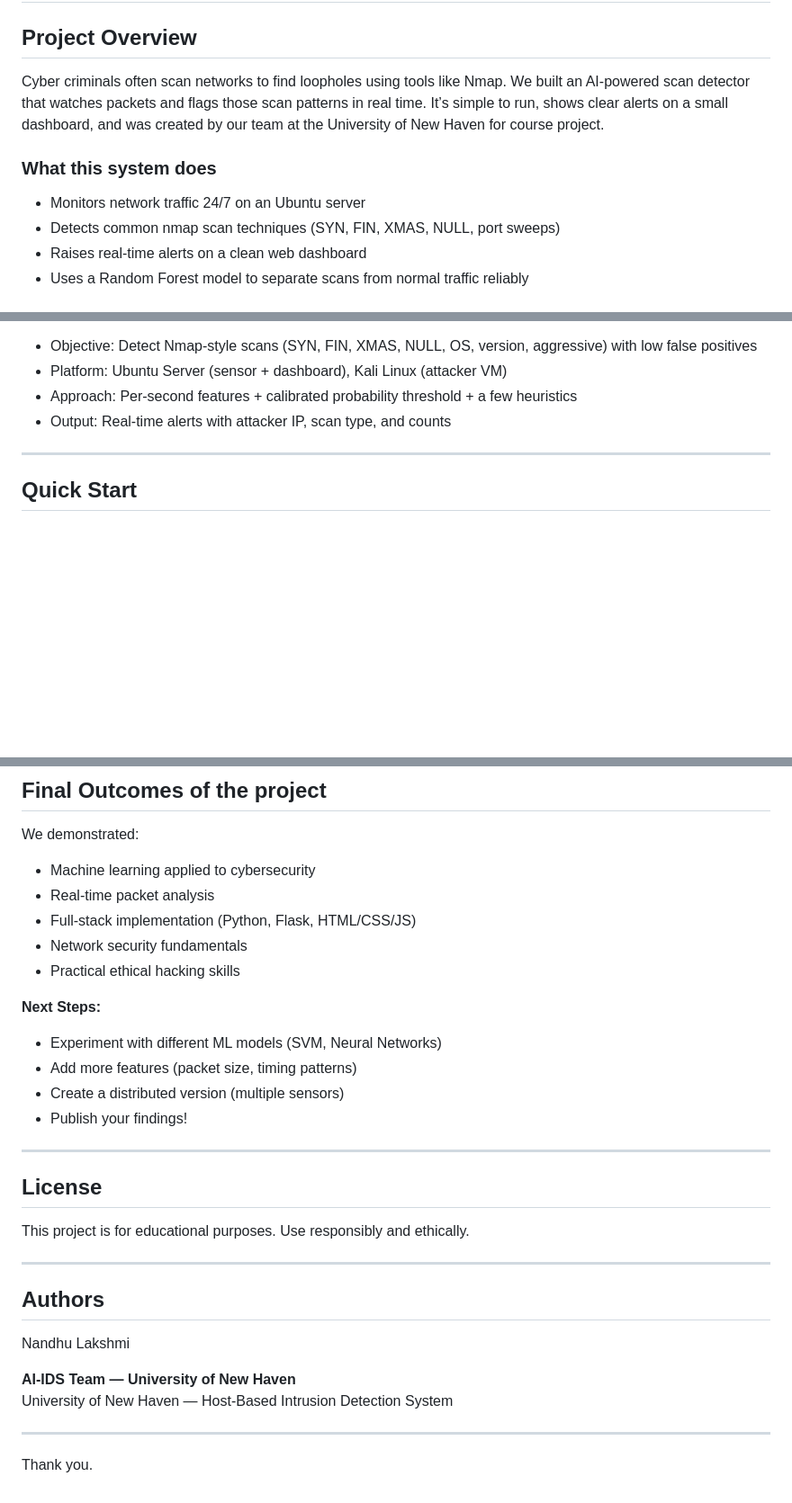
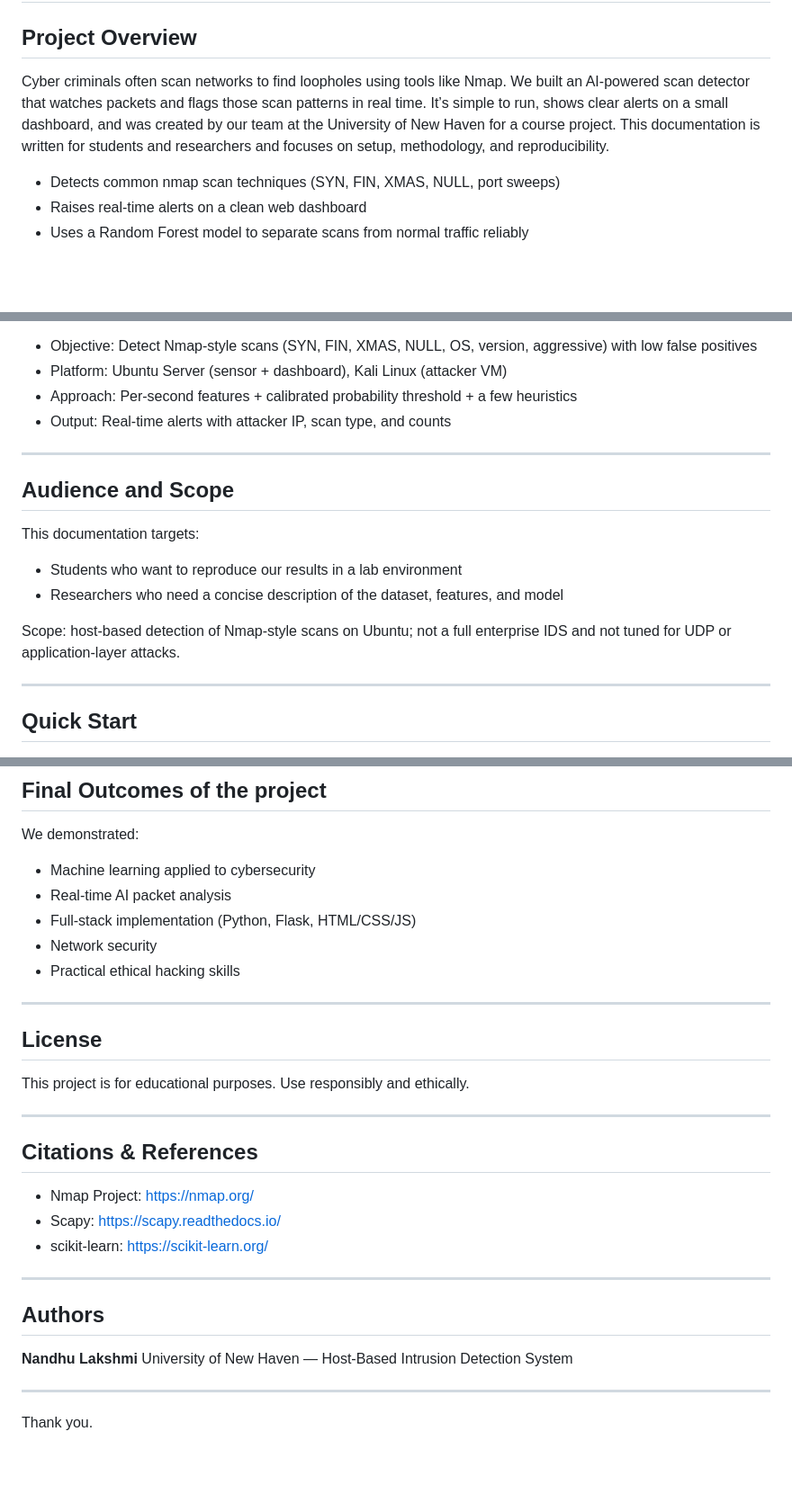
Before and after one commit to iam-orsu/AI-IDS, a Markdown page: README.md, 3 parts joined by grey strips. Shown: that part at 90% size. Drawn GitHub-style; blank space fills up the shorter version.

```diff
--- a/README.md
+++ b/README.md
@@ -2,11 +2,7 @@
 
 ## Project Overview
 
-Cyber criminals often scan networks to find loopholes using tools like Nmap. We built an AI-powered scan detector that watches packets and flags those scan patterns in real time. It’s simple to run, shows clear alerts on a small dashboard, and was created by our team at the University of New Haven for course project.
-
-### What this system does
-
-- Monitors network traffic 24/7 on an Ubuntu server
+Cyber criminals often scan networks to find loopholes using tools like Nmap. We built an AI-powered scan detector that watches packets and flags those scan patterns in real time. It’s simple to run, shows clear alerts on a small dashboard, and was created by our team at the University of New Haven for a course project. This documentation is written for students and researchers and focuses on setup, methodology, and reproducibility.
 - Detects common nmap scan techniques (SYN, FIN, XMAS, NULL, port sweeps)
 - Raises real-time alerts on a clean web dashboard
 - Uses a Random Forest model to separate scans from normal traffic reliably
@@ -21,6 +17,16 @@ This project implements a host-based intrusion detection system focused on spott
 - Platform: Ubuntu Server (sensor + dashboard), Kali Linux (attacker VM)
 - Approach: Per-second features + calibrated probability threshold + a few heuristics
 - Output: Real-time alerts with attacker IP, scan type, and counts
+
+---
+
+## Audience and Scope
+
+This documentation targets:
+- Students who want to reproduce our results in a lab environment
+- Researchers who need a concise description of the dataset, features, and model
+
+Scope: host-based detection of Nmap-style scans on Ubuntu; not a full enterprise IDS and not tuned for UDP or application-layer attacks.
 
 ---
 
@@ -606,16 +628,10 @@ nmap -sN <target>
 
 We demonstrated:
 - Machine learning applied to cybersecurity
-- Real-time packet analysis
+- Real-time AI packet analysis
 - Full-stack implementation (Python, Flask, HTML/CSS/JS)
-- Network security fundamentals
+- Network security
 - Practical ethical hacking skills
-
-**Next Steps:**
-- Experiment with different ML models (SVM, Neural Networks)
-- Add more features (packet size, timing patterns)
-- Create a distributed version (multiple sensors)
-- Publish your findings!
 
 ---
 
@@ -625,10 +641,15 @@ This project is for educational purposes. Use responsibly and ethically.
 
 ---
 
+## Citations & References
+- Nmap Project: https://nmap.org/
+- Scapy: https://scapy.readthedocs.io/
+- scikit-learn: https://scikit-learn.org/
+
+---
+
 ## Authors
-Nandhu Lakshmi
-
-**AI-IDS Team — University of New Haven**
+**Nandhu Lakshmi**
 University of New Haven — Host-Based Intrusion Detection System
 
 ---
```
Also changed, not shown: other parts of README.md (+28 -12 lines).
